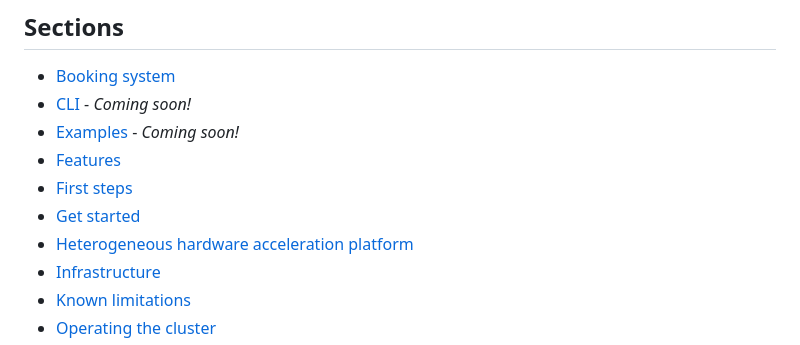
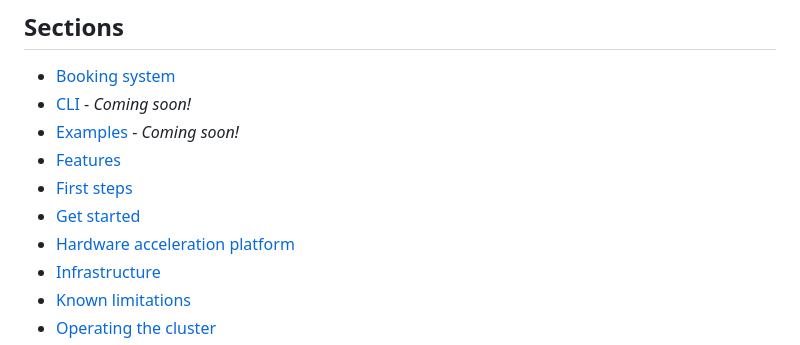
Before and after one commit to fpgasystems/hacc, a Markdown page: README.md, the part around the change. Drawn GitHub-style.

```diff
--- a/README.md
+++ b/README.md
@@ -41,7 +41,7 @@ Five HACCs have been established at some of world’s most prestigious universit
 * [Features](docs/features.md#features)
 * [First steps](docs/first-steps.md#first-steps)
 * [Get started](https://www.amd-haccs.io/get-started.html)
-* [Heterogeneous hardware acceleration platform](docs/heterogeneous-hardware-acceleration-platform.md#heterogeneous-hardware-acceleration-platform)
+* [Hardware acceleration platform](docs/hardware-acceleration-platform.md#hardware-acceleration-platform)
 * [Infrastructure](docs/infrastructure.md#infrastructure)
 * [Known limitations](docs/known-limitations.md#known-limitations)
 * [Operating the cluster](docs/operating-the-cluster.md#operating-the-cluster)
```
Also changed, not shown: docs/hardware-acceleration-platform.md (renamed from docs/heterogeneous-hardware-acceleration-platform.md, +3 -3 lines), imgs/hardware-acceleration-platform.png (added), imgs/heterogeneous-acceleration-platform.png (deleted).
